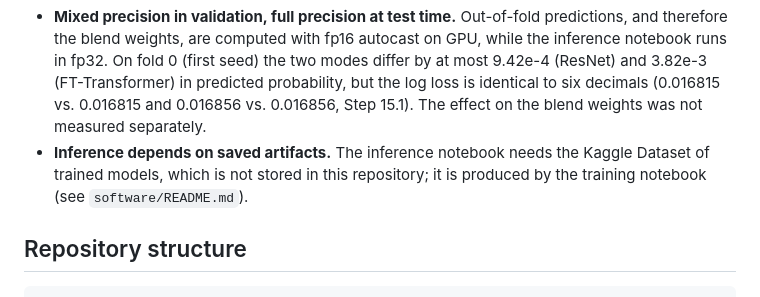
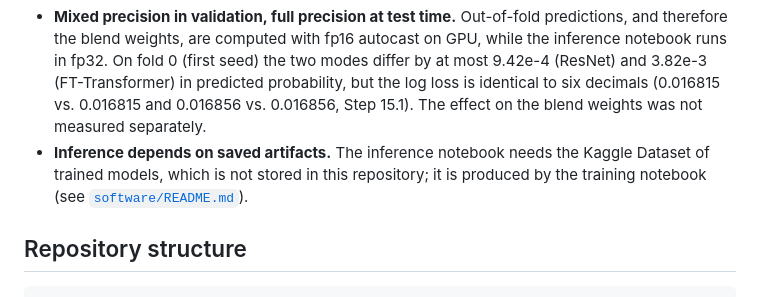
Before and after one commit to MarcoMerlo37/Merlonghi-MoA-Prediction, a Markdown page: README.md, the part around the change. Drawn GitHub-style.

Commit message:
[Fix] Fixed broken link in README.md

```diff
--- a/README.md
+++ b/README.md
@@ -146,7 +146,7 @@ The results would rank approximately 1400th of 4,373 in the private leaderboard
 - **Non-determinism.** Repeated GPU runs differ by about 1e-5 in OOF log loss.
 - **No ablation** of individual design choices (PCA vs. raw features for the ResNet, label smoothing) was run. The only raw-vs-PCA comparison concerns the 1D-CNN of the extra-network ablation.
 - **Mixed precision in validation, full precision at test time.** Out-of-fold predictions, and therefore the blend weights, are computed with fp16 autocast on GPU, while the inference notebook runs in fp32. On fold 0 (first seed) the two modes differ by at most 9.42e-4 (ResNet) and 3.82e-3 (FT-Transformer) in predicted probability, but the log loss is identical to six decimals (0.016815 vs. 0.016815 and 0.016856 vs. 0.016856, Step 15.1). The effect on the blend weights was not measured separately.
-- **Inference depends on saved artifacts.** The inference notebook needs the Kaggle Dataset of trained models, which is not stored in this repository; it is produced by the training notebook (see `software/README.md`).
+- **Inference depends on saved artifacts.** The inference notebook needs the Kaggle Dataset of trained models, which is not stored in this repository; it is produced by the training notebook (see [`software/README.md`](software/README.md)).
 
 ## Repository structure
 
```
